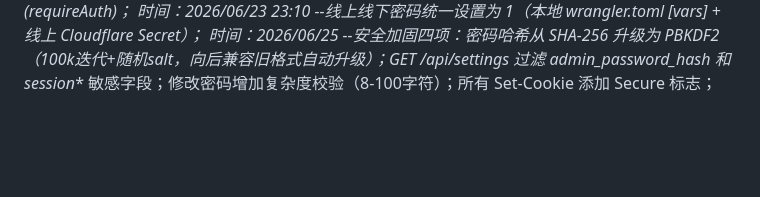
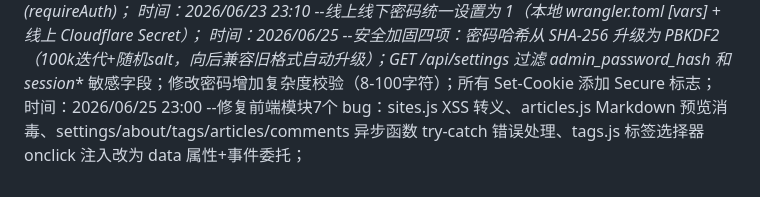
Before and after one commit to ayooy2/ayoo, a Markdown page: 项目日志.md, the part around the change. Drawn GitHub-style; blank space fills up the shorter version.

Commit message:
docs: 更新项目日志 - 前端模块 bug 修复

```diff
--- a/项目日志.md
+++ b/项目日志.md
@@ -76,3 +76,4 @@
 时间：2026/06/23 23:10 --密码管理系统：SHA-256 哈希存储，后台设置页修改密码，旧密码立即失效，所有 API 统一认证函数(requireAuth)；
 时间：2026/06/23 23:10 --线上线下密码统一设置为 1（本地 wrangler.toml [vars] + 线上 Cloudflare Secret）；
 时间：2026/06/25 --安全加固四项：密码哈希从 SHA-256 升级为 PBKDF2（100k迭代+随机salt，向后兼容旧格式自动升级）；GET /api/settings 过滤 admin_password_hash 和 session_* 敏感字段；修改密码增加复杂度校验（8-100字符）；所有 Set-Cookie 添加 Secure 标志；
+时间：2026/06/25 23:00 --修复前端模块7个 bug：sites.js XSS 转义、articles.js Markdown 预览消毒、settings/about/tags/articles/comments 异步函数 try-catch 错误处理、tags.js 标签选择器 onclick 注入改为 data 属性+事件委托；
```
